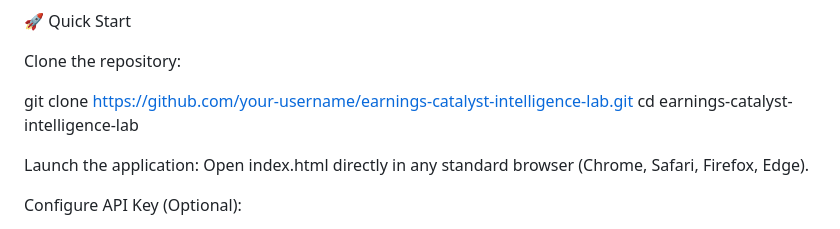
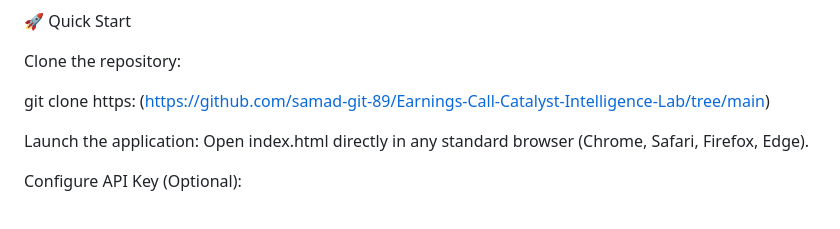
Before and after one commit to samad-git-89/Earnings-Call-Catalyst-Intelligence-Lab, a Markdown page: README.md, the part around the change. Drawn GitHub-style.

Commit message:
Fix repository clone URL in README
Updated clone command URL in README.

```diff
--- a/README.md
+++ b/README.md
@@ -46,8 +46,7 @@ LLM Engine: Google Gemini API (gemini-3-flash-preview)
 
 Clone the repository:
 
-git clone https://github.com/your-username/earnings-catalyst-intelligence-lab.git
-cd earnings-catalyst-intelligence-lab
+git clone https: (https://github.com/samad-git-89/Earnings-Call-Catalyst-Intelligence-Lab/tree/main)
 
 
 Launch the application:
```
